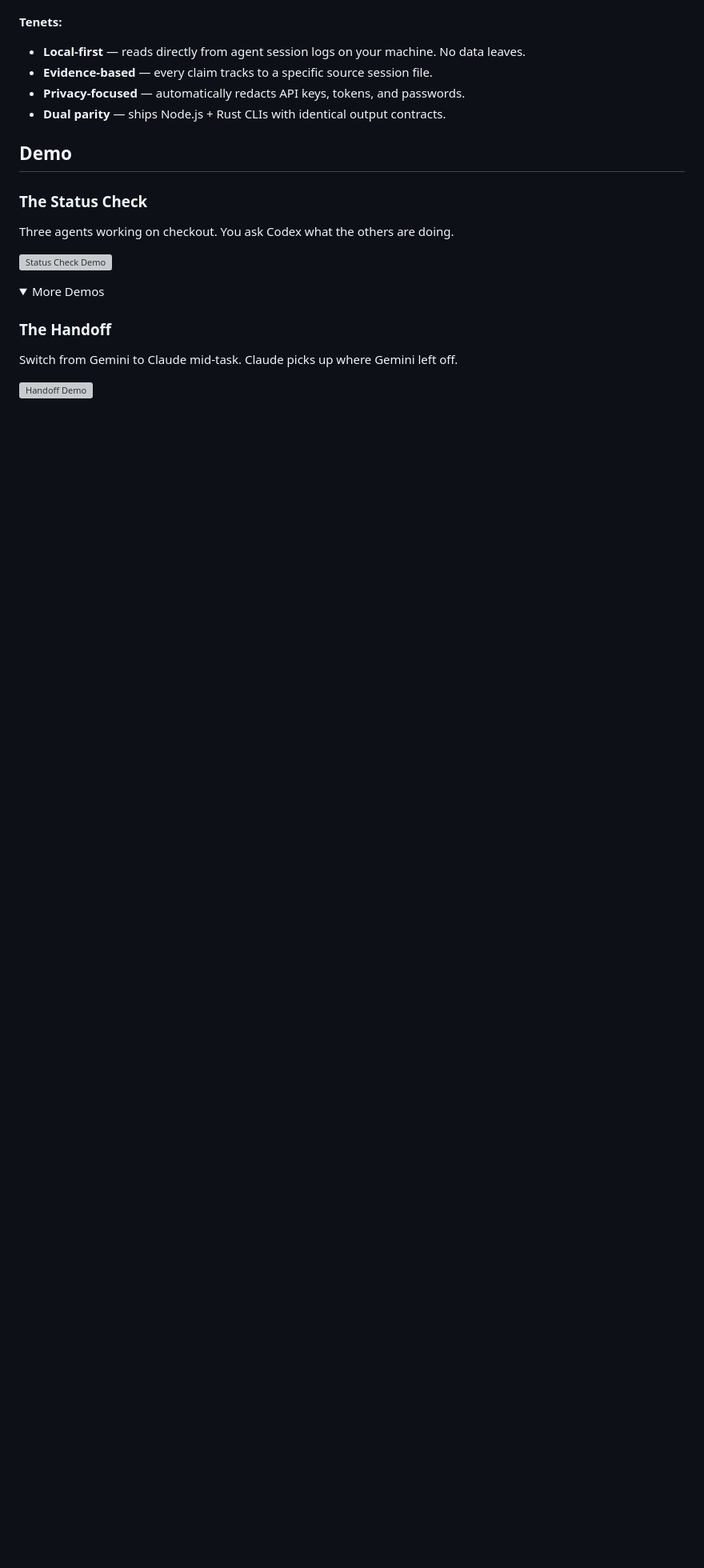
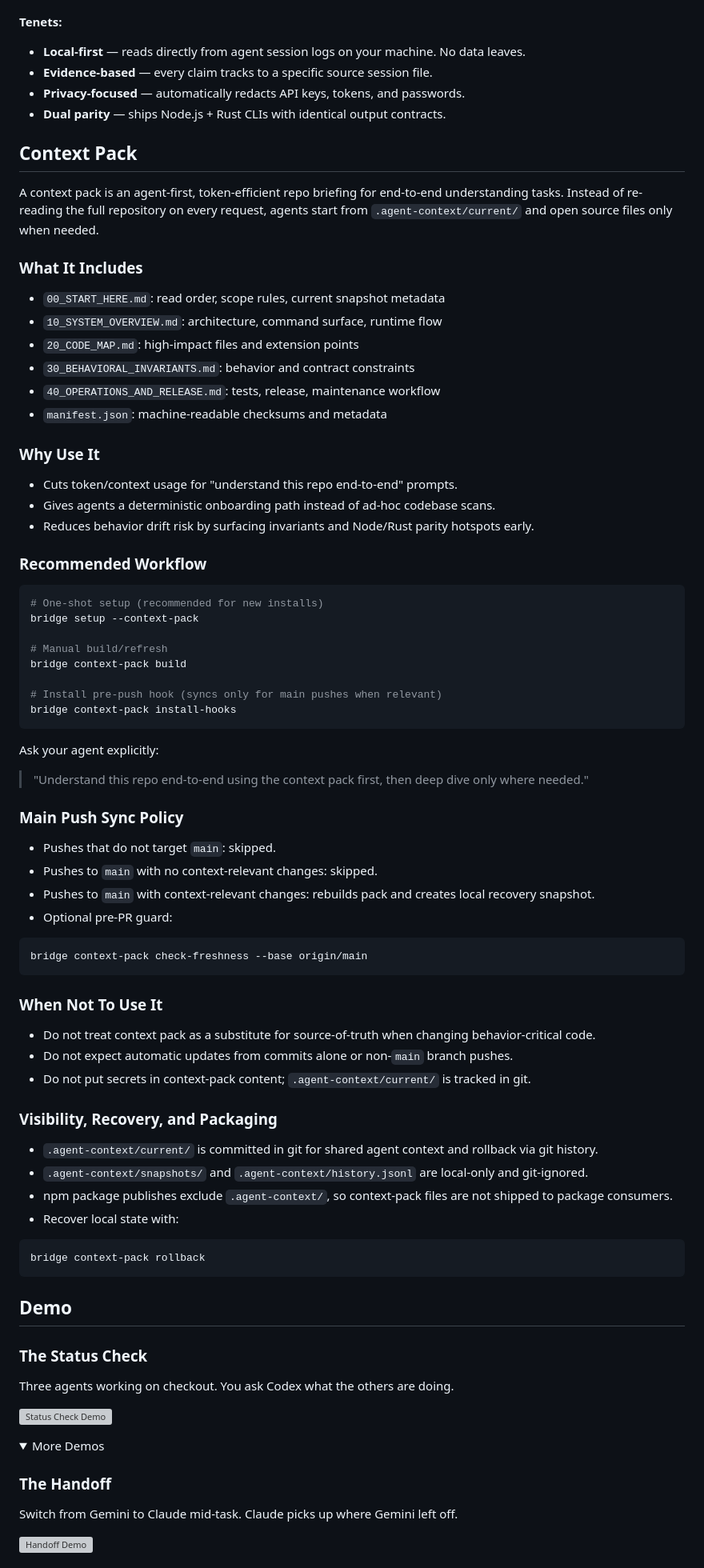
Before and after one commit to cote-star/agent-bridge, a Markdown page: README.md, the part around the change. Shown at 80% size. GitHub-like rendering; folded sections open; blank space fills up the shorter version; grey boxes are pictures that could not be loaded.

Commit message:
docs: add dedicated context-pack feature section

````diff
--- a/README.md
+++ b/README.md
@@ -23,6 +23,71 @@ bridge read --agent claude --json
 - **Evidence-based** — every claim tracks to a specific source session file.
 - **Privacy-focused** — automatically redacts API keys, tokens, and passwords.
 - **Dual parity** — ships Node.js + Rust CLIs with identical output contracts.
+
+## Context Pack
+
+A context pack is an agent-first, token-efficient repo briefing for end-to-end understanding tasks.
+Instead of re-reading the full repository on every request, agents start from `.agent-context/current/` and open source files only when needed.
+
+### What It Includes
+
+- `00_START_HERE.md`: read order, scope rules, current snapshot metadata
+- `10_SYSTEM_OVERVIEW.md`: architecture, command surface, runtime flow
+- `20_CODE_MAP.md`: high-impact files and extension points
+- `30_BEHAVIORAL_INVARIANTS.md`: behavior and contract constraints
+- `40_OPERATIONS_AND_RELEASE.md`: tests, release, maintenance workflow
+- `manifest.json`: machine-readable checksums and metadata
+
+### Why Use It
+
+- Cuts token/context usage for "understand this repo end-to-end" prompts.
+- Gives agents a deterministic onboarding path instead of ad-hoc codebase scans.
+- Reduces behavior drift risk by surfacing invariants and Node/Rust parity hotspots early.
+
+### Recommended Workflow
+
+```bash
+# One-shot setup (recommended for new installs)
+bridge setup --context-pack
+
+# Manual build/refresh
+bridge context-pack build
+
+# Install pre-push hook (syncs only for main pushes when relevant)
+bridge context-pack install-hooks
+```
+
+Ask your agent explicitly:
+
+> "Understand this repo end-to-end using the context pack first, then deep dive only where needed."
+
+### Main Push Sync Policy
+
+- Pushes that do not target `main`: skipped.
+- Pushes to `main` with no context-relevant changes: skipped.
+- Pushes to `main` with context-relevant changes: rebuilds pack and creates local recovery snapshot.
+- Optional pre-PR guard:
+
+```bash
+bridge context-pack check-freshness --base origin/main
+```
+
+### When Not To Use It
+
+- Do not treat context pack as a substitute for source-of-truth when changing behavior-critical code.
+- Do not expect automatic updates from commits alone or non-`main` branch pushes.
+- Do not put secrets in context-pack content; `.agent-context/current/` is tracked in git.
+
+### Visibility, Recovery, and Packaging
+
+- `.agent-context/current/` is committed in git for shared agent context and rollback via git history.
+- `.agent-context/snapshots/` and `.agent-context/history.jsonl` are local-only and git-ignored.
+- npm package publishes exclude `.agent-context/`, so context-pack files are not shipped to package consumers.
+- Recover local state with:
+
+```bash
+bridge context-pack rollback
+```
 
 ## Demo
 
````
